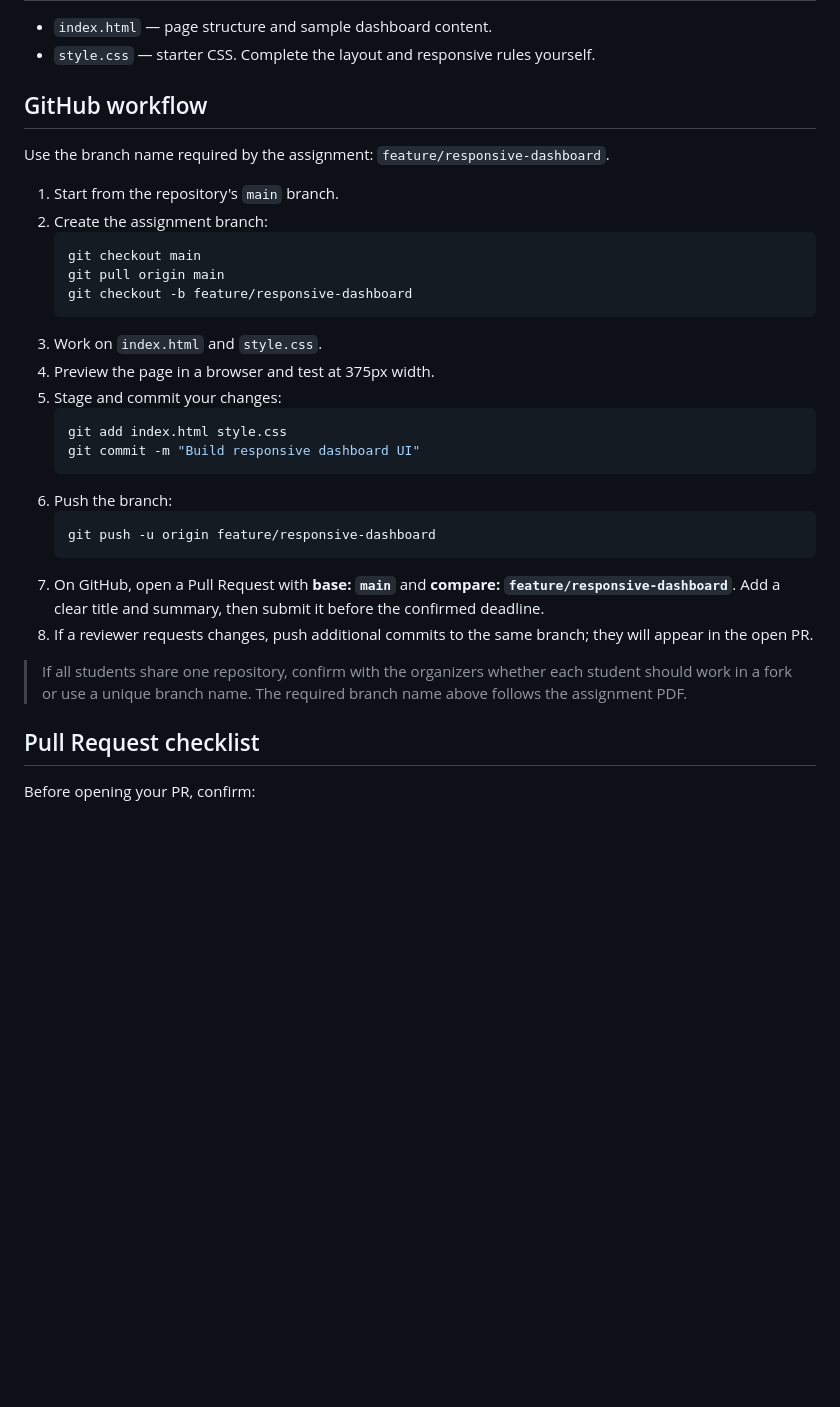
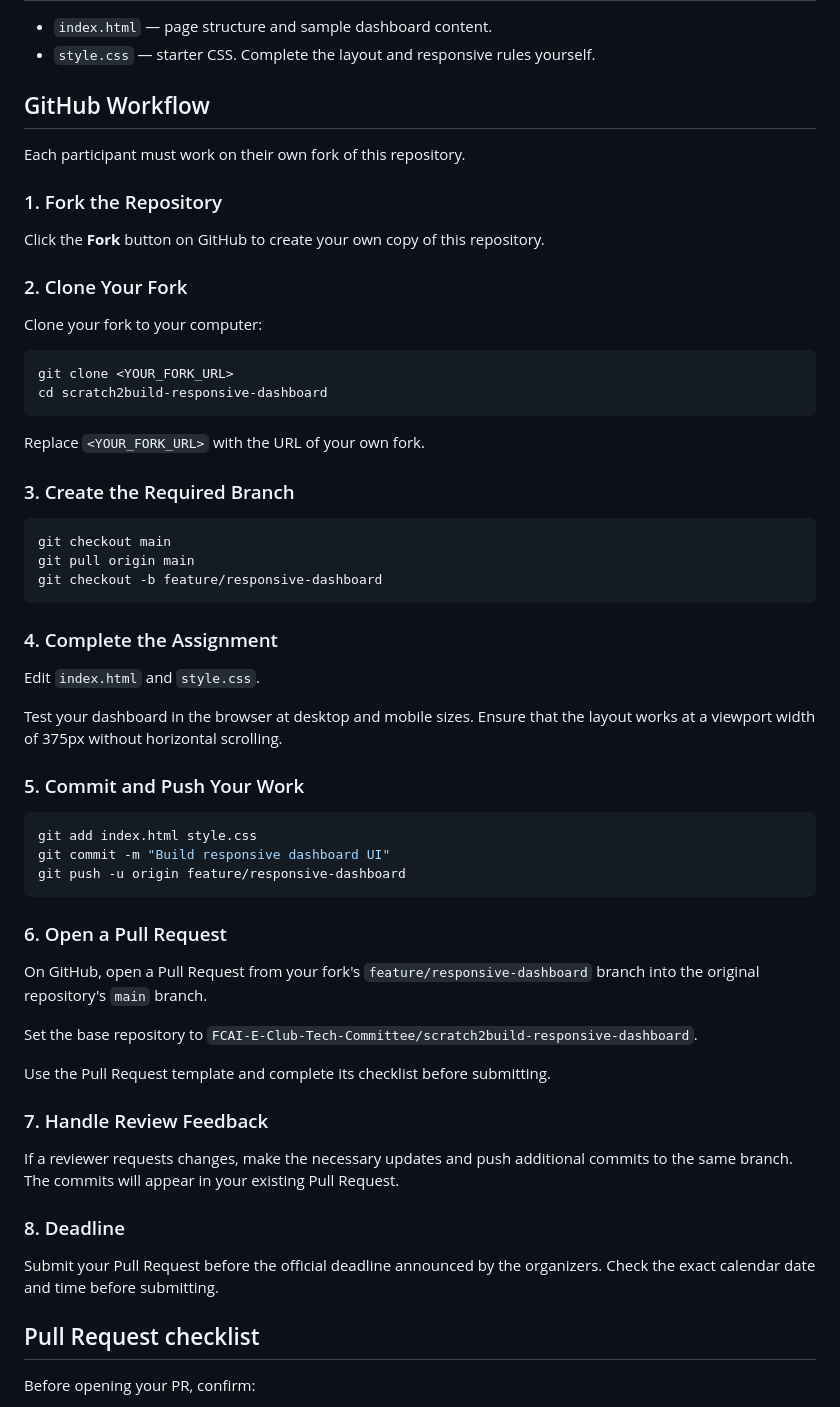
Before and after one commit to Abdullahh-16/scratch2build_week2_assignment, a Markdown page: README.md, the part around the change. Rendered like a GitHub page; blank space fills up the shorter version.

Commit message:
Clarify fork and pull request workflow

````diff
--- a/README.md
+++ b/README.md
@@ -33,31 +33,63 @@ Your dashboard must include:
 - `index.html` — page structure and sample dashboard content.
 - `style.css` — starter CSS. Complete the layout and responsive rules yourself.
 
-## GitHub workflow
-Use the branch name required by the assignment: `feature/responsive-dashboard`.
+## GitHub Workflow
 
-1. Start from the repository's `main` branch.
-2. Create the assignment branch:
-   ```bash
-   git checkout main
-   git pull origin main
-   git checkout -b feature/responsive-dashboard
-   ```
-3. Work on `index.html` and `style.css`.
-4. Preview the page in a browser and test at 375px width.
-5. Stage and commit your changes:
-   ```bash
-   git add index.html style.css
-   git commit -m "Build responsive dashboard UI"
-   ```
-6. Push the branch:
-   ```bash
-   git push -u origin feature/responsive-dashboard
-   ```
-7. On GitHub, open a Pull Request with **base: `main`** and **compare: `feature/responsive-dashboard`**. Add a clear title and summary, then submit it before the confirmed deadline.
-8. If a reviewer requests changes, push additional commits to the same branch; they will appear in the open PR.
+Each participant must work on their own fork of this repository.
 
-> If all students share one repository, confirm with the organizers whether each student should work in a fork or use a unique branch name. The required branch name above follows the assignment PDF.
+### 1. Fork the Repository
+
+Click the **Fork** button on GitHub to create your own copy of this repository.
+
+### 2. Clone Your Fork
+
+Clone your fork to your computer:
+
+```bash
+git clone <YOUR_FORK_URL>
+cd scratch2build-responsive-dashboard
+```
+
+Replace `<YOUR_FORK_URL>` with the URL of your own fork.
+
+### 3. Create the Required Branch
+
+```bash
+git checkout main
+git pull origin main
+git checkout -b feature/responsive-dashboard
+```
+
+### 4. Complete the Assignment
+
+Edit `index.html` and `style.css`.
+
+Test your dashboard in the browser at desktop and mobile sizes. Ensure that the layout works at a viewport width of 375px without horizontal scrolling.
+
+### 5. Commit and Push Your Work
+
+```bash
+git add index.html style.css
+git commit -m "Build responsive dashboard UI"
+git push -u origin feature/responsive-dashboard
+```
+
+### 6. Open a Pull Request
+
+On GitHub, open a Pull Request from your fork's `feature/responsive-dashboard` branch into the original repository's `main` branch.
+
+Set the base repository to `FCAI-E-Club-Tech-Committee/scratch2build-responsive-dashboard`.
+
+Use the Pull Request template and complete its checklist before submitting.
+
+### 7. Handle Review Feedback
+
+If a reviewer requests changes, make the necessary updates and push additional commits to the same branch. The commits will appear in your existing Pull Request.
+
+### 8. Deadline
+
+Submit your Pull Request before the official deadline announced by the organizers. Check the exact calendar date and time before submitting.
+
 
 ## Pull Request checklist
 Before opening your PR, confirm:
````
